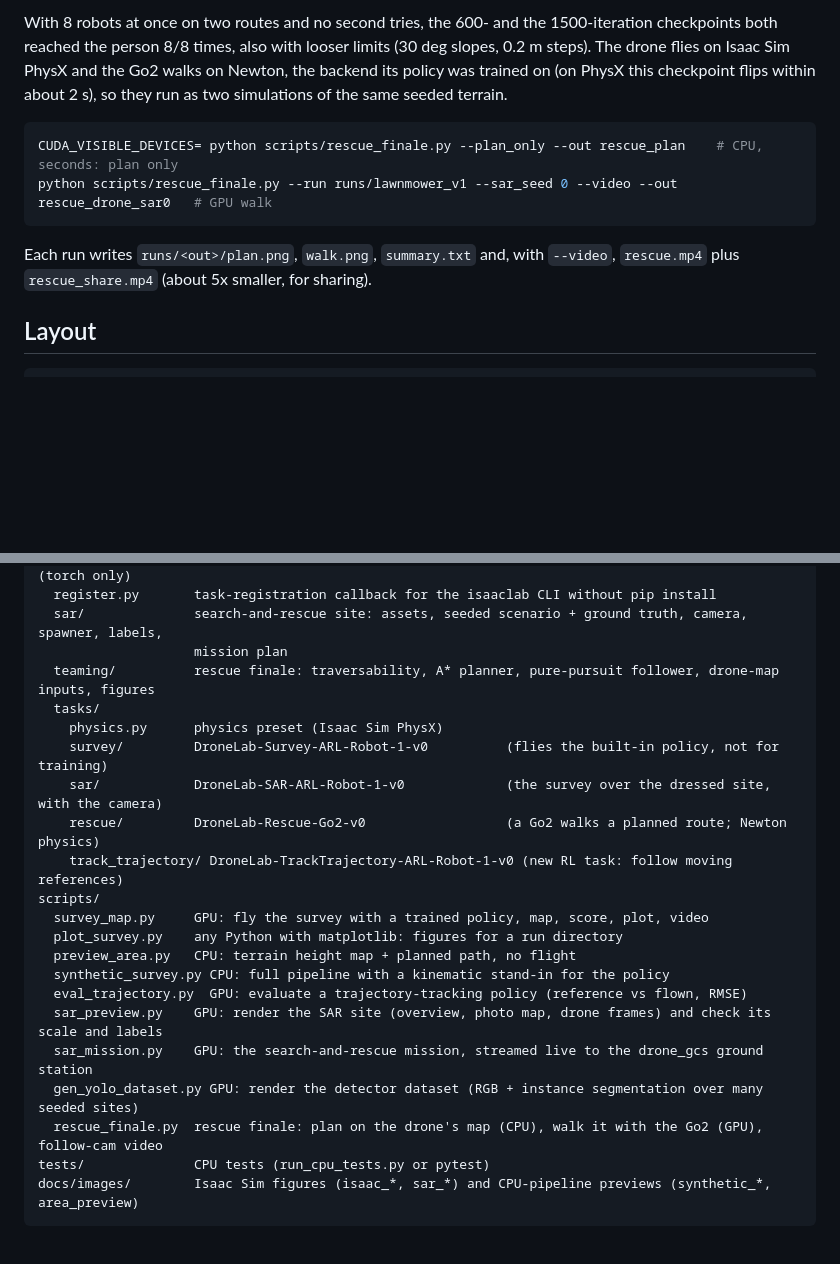
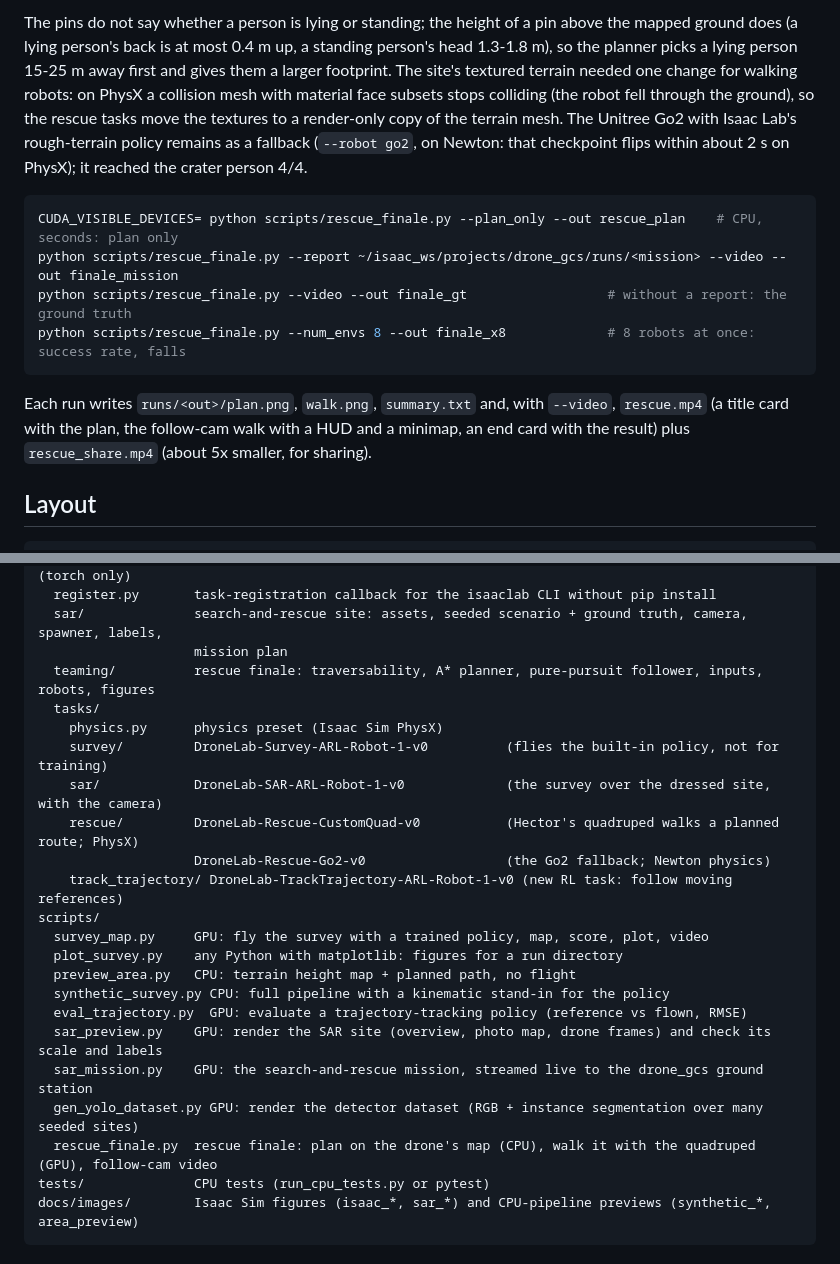
Before and after one commit to Wavy-Hec/drone-search-rescue, a Markdown page: sim/README.md, 2 parts joined by grey strips. Drawn GitHub-style; blank space fills up the shorter version.

````diff
--- a/sim/README.md
+++ b/sim/README.md
@@ -176,16 +180,22 @@ the traversability cost with the no-go cells.*
 
-With 8 robots at once on two routes and no second tries, the 600- and the 1500-iteration checkpoints both reached the
-person 8/8 times, also with looser limits (30 deg slopes, 0.2 m steps). The drone flies on Isaac Sim PhysX and the
-Go2 walks on Newton, the backend its policy was trained on (on PhysX this checkpoint flips within about 2 s), so
-they run as two simulations of the same seeded terrain.
+The pins do not say whether a person is lying or standing; the height of a pin above the mapped ground does (a
+lying person's back is at most 0.4 m up, a standing person's head 1.3-1.8 m), so the planner picks a lying person
+15-25 m away first and gives them a larger footprint. The site's textured terrain needed one change for walking
+robots: on PhysX a collision mesh with material face subsets stops colliding (the robot fell through the ground), so
+the rescue tasks move the textures to a render-only copy of the terrain mesh. The Unitree Go2 with Isaac Lab's
+rough-terrain policy remains as a fallback (`--robot go2`, on Newton: that checkpoint flips within about 2 s on
+PhysX); it reached the crater person 4/4.
 
 ```bash
 CUDA_VISIBLE_DEVICES= python scripts/rescue_finale.py --plan_only --out rescue_plan    # CPU, seconds: plan only
-python scripts/rescue_finale.py --run runs/lawnmower_v1 --sar_seed 0 --video --out rescue_drone_sar0   # GPU walk
+python scripts/rescue_finale.py --report ~/isaac_ws/projects/drone_gcs/runs/<mission> --video --out finale_mission
+python scripts/rescue_finale.py --video --out finale_gt                  # without a report: the ground truth
+python scripts/rescue_finale.py --num_envs 8 --out finale_x8             # 8 robots at once: success rate, falls
 ```
 
-Each run writes `runs/<out>/plan.png`, `walk.png`, `summary.txt` and, with `--video`, `rescue.mp4` plus
-`rescue_share.mp4` (about 5x smaller, for sharing).
+Each run writes `runs/<out>/plan.png`, `walk.png`, `summary.txt` and, with `--video`, `rescue.mp4` (a title card
+with the plan, the follow-cam walk with a HUD and a minimap, an end card with the result) plus `rescue_share.mp4`
+(about 5x smaller, for sharing).
 
 ## Layout
 
@@ -203,12 +213,13 @@ src/drone_lab/
   register.py       task-registration callback for the isaaclab CLI without pip install
   sar/              search-and-rescue site: assets, seeded scenario + ground truth, camera, spawner, labels,
                     mission plan
-  teaming/          rescue finale: traversability, A* planner, pure-pursuit follower, drone-map inputs, figures
+  teaming/          rescue finale: traversability, A* planner, pure-pursuit follower, inputs, robots, figures
   tasks/
     physics.py      physics preset (Isaac Sim PhysX)
     survey/         DroneLab-Survey-ARL-Robot-1-v0          (flies the built-in policy, not for training)
     sar/            DroneLab-SAR-ARL-Robot-1-v0             (the survey over the dressed site, with the camera)
-    rescue/         DroneLab-Rescue-Go2-v0                  (a Go2 walks a planned route; Newton physics)
+    rescue/         DroneLab-Rescue-CustomQuad-v0           (Hector's quadruped walks a planned route; PhysX)
+                    DroneLab-Rescue-Go2-v0                  (the Go2 fallback; Newton physics)
     track_trajectory/ DroneLab-TrackTrajectory-ARL-Robot-1-v0 (new RL task: follow moving references)
 scripts/
   survey_map.py     GPU: fly the survey with a trained policy, map, score, plot, video
@@ -219,7 +230,7 @@ scripts/
   sar_preview.py    GPU: render the SAR site (overview, photo map, drone frames) and check its scale and labels
   sar_mission.py    GPU: the search-and-rescue mission, streamed live to the drone_gcs ground station
   gen_yolo_dataset.py GPU: render the detector dataset (RGB + instance segmentation over many seeded sites)
-  rescue_finale.py  rescue finale: plan on the drone's map (CPU), walk it with the Go2 (GPU), follow-cam video
+  rescue_finale.py  rescue finale: plan on the drone's map (CPU), walk it with the quadruped (GPU), follow-cam video
 tests/              CPU tests (run_cpu_tests.py or pytest)
 docs/images/        Isaac Sim figures (isaac_*, sar_*) and CPU-pipeline previews (synthetic_*, area_preview)
 ```
````
Also changed, not shown: other parts of sim/README.md (+22 -18 lines), sim/docs/images/rescue_finale_arrival.jpg, sim/docs/images/rescue_finale_plan.png, 1 other file.
